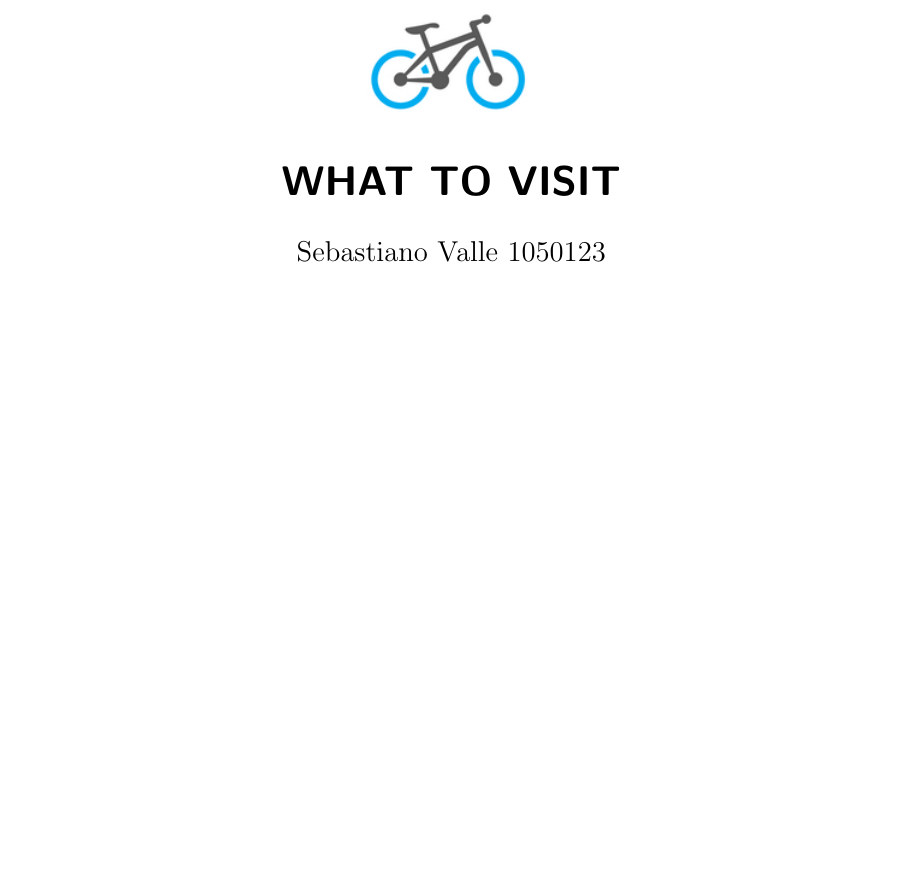
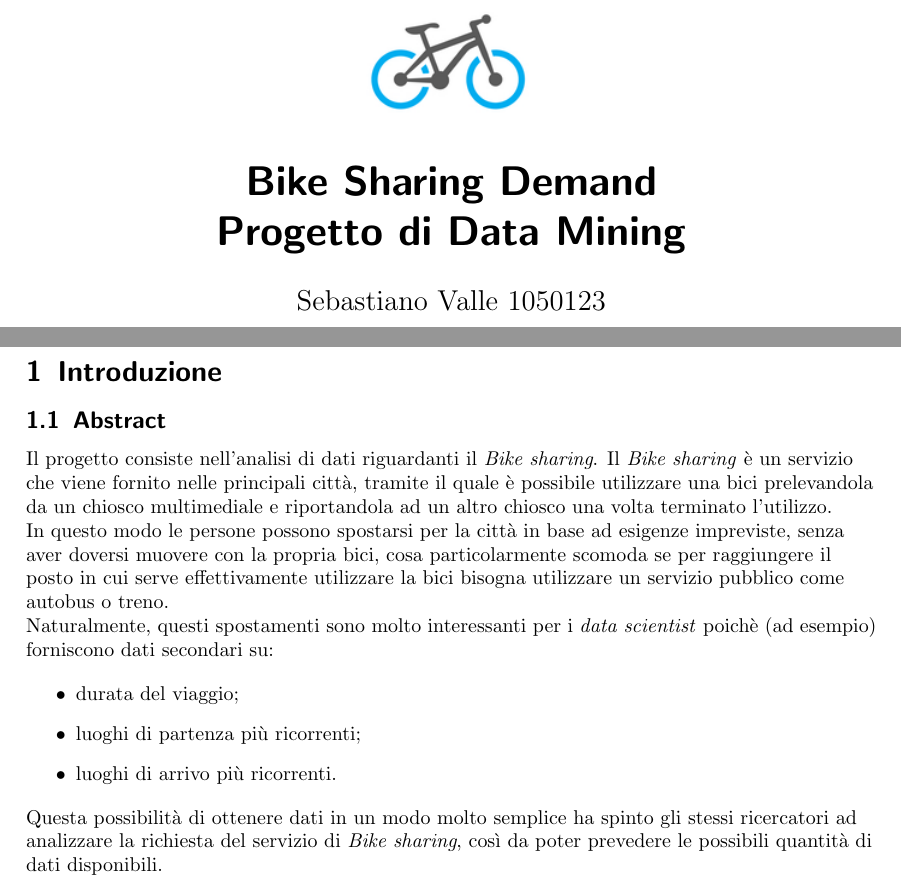
Before and after one commit to snate/Bike-Sharing-Demand, a LaTeX document (report/relazione.tex, which reads report/sections/abstract.tex): part of page 1 of 2 before the commit and two parts of pages 1 and 3 of 3 after it, the two joined at a grey line, cut at the place of the change, the shorter picture padded with empty space. Compiled offline with pdfLaTeX.

Commit message:
DOC: Aggiungi prima sezione Introduzione

```diff
--- a/report/relazione.tex
+++ b/report/relazione.tex
@@ -57,7 +57,8 @@ BCOR5mm, % Binding correction
   \centering
   \includegraphics[width=.3\columnwidth]{images/project_logo.png}
   \end{figure}
-  WHAT TO VISIT
+  Bike Sharing Demand \\
+  Progetto di \textbf{Data Mining}
 }
 \author{
 Sebastiano Valle 1050123}
--- /dev/null
+++ b/report/sections/abstract.tex
@@ -0,0 +1,26 @@
+\section{Introduzione}
+
+\subsection{Abstract}
+Il progetto consiste nell'analisi di dati riguardanti il \emph{Bike sharing}.
+Il \emph{Bike sharing} è un servizio che viene fornito nelle principali città,
+tramite il quale è possibile utilizzare una bici prelevandola da un chiosco
+multimediale e riportandola ad un altro chiosco una volta terminato l'utilizzo.
+
+In questo modo le persone possono spostarsi per la città in base ad esigenze
+impreviste, senza aver doversi muovere con la propria bici, cosa
+particolarmente scomoda se per raggiungere il posto in cui serve
+effettivamente utilizzare la bici bisogna utilizzare un servizio pubblico come
+autobus o treno.
+
+Naturalmente, questi spostamenti sono molto interessanti per i \emph{data
+scientist} poichè (ad esempio) forniscono dati secondari su:
+
+\begin{itemize}
+\item durata del viaggio;
+\item luoghi di partenza più ricorrenti;
+\item luoghi di arrivo più ricorrenti.
+\end{itemize}
+
+Questa possibilità di ottenere dati in un modo molto semplice ha spinto gli
+stessi ricercatori ad analizzare la richiesta del servizio di \emph{Bike
+sharing}, così da poter prevedere le possibili quantità di dati disponibili.
```
Also changed, not shown: report/relazione.tex (2 more changed lines).
